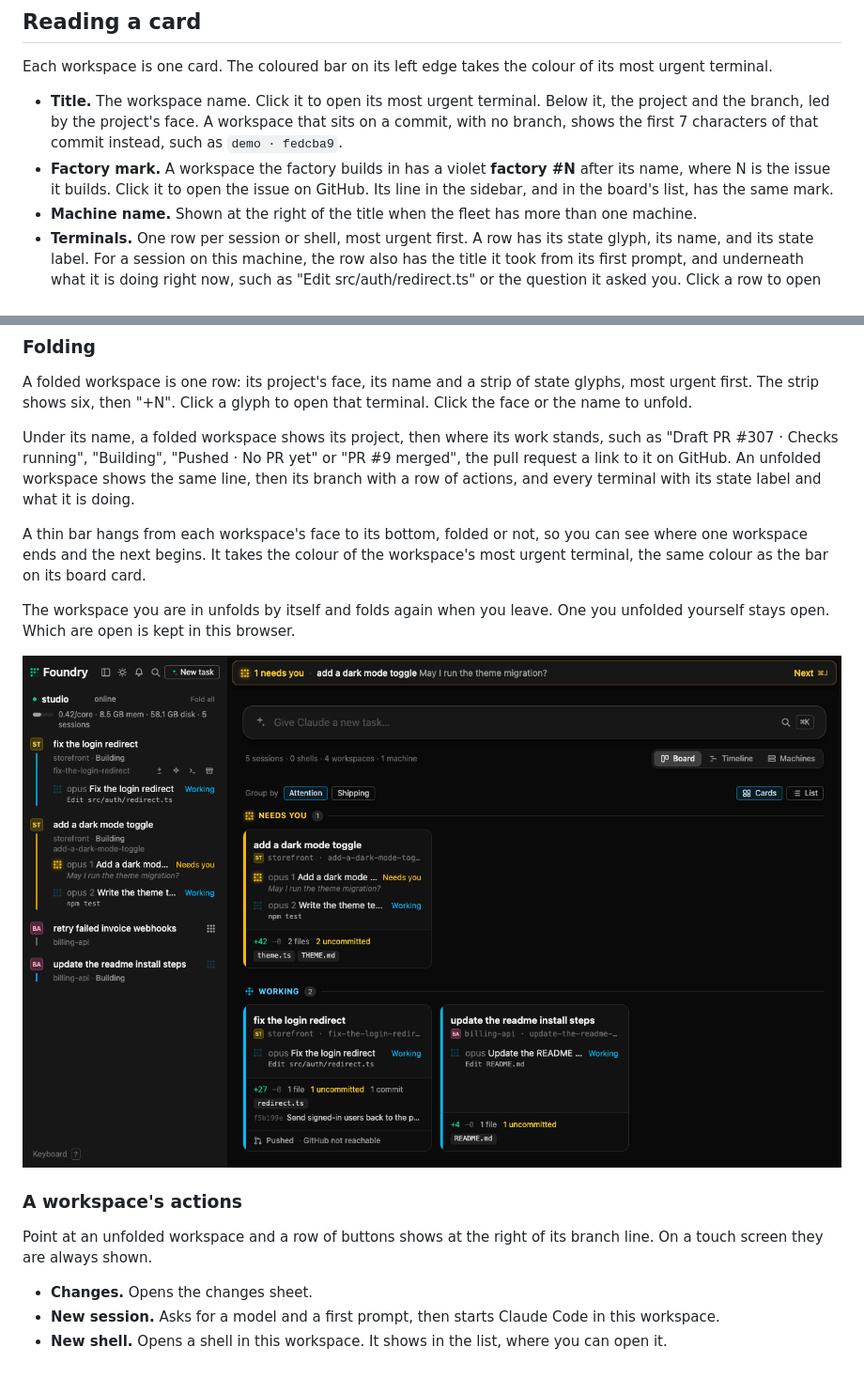
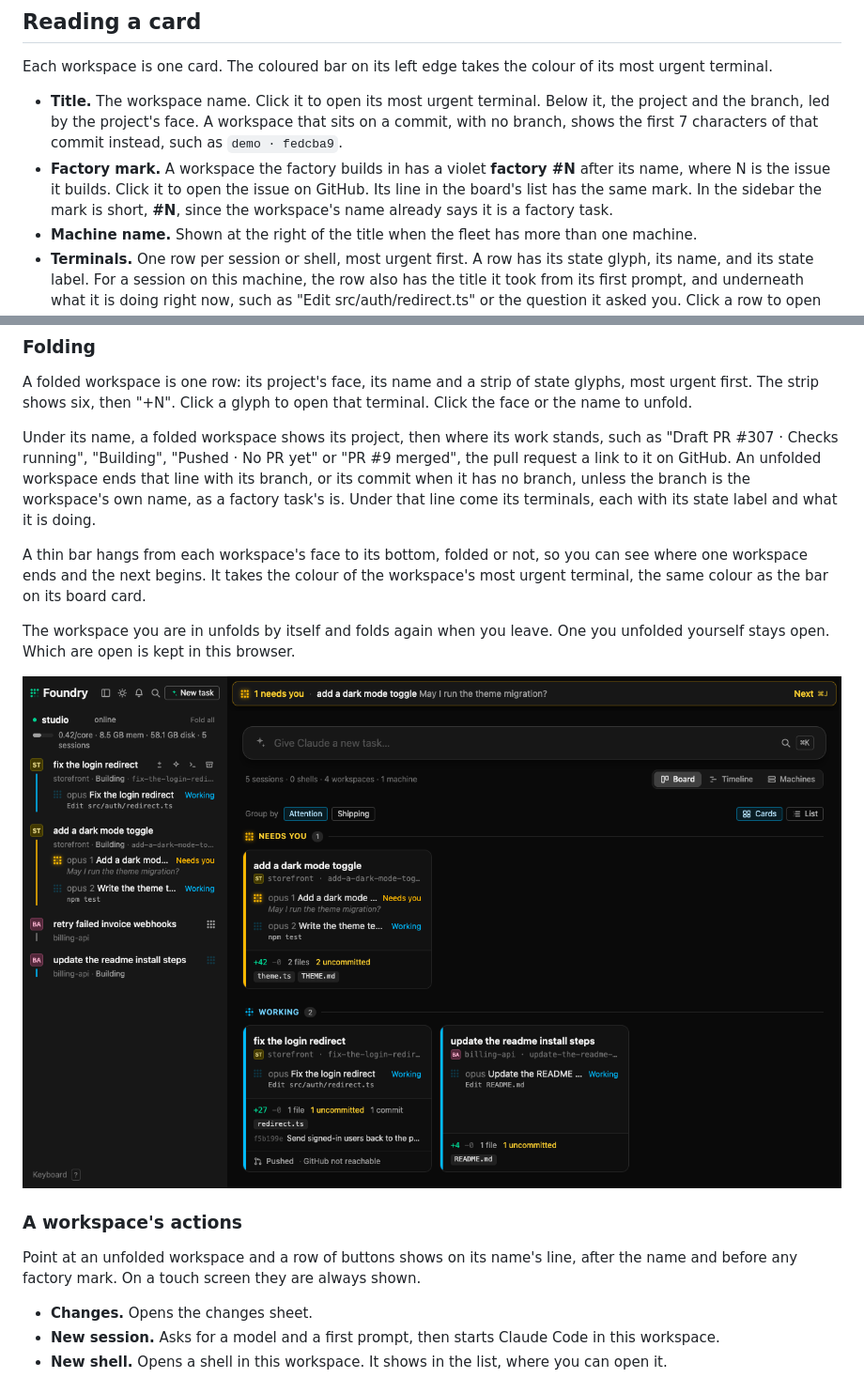
Before and after one commit to original-solutions/foundry, a Markdown page: docs/guide/board.md, 2 parts joined by grey strips. Shown at 94% size. GitHub-like rendering; pictures changed too: docs/guide/images/board-sidebar.png.

Commit message:
docs: the guide's sidebar puts a workspace's actions on its name's line, its branch on the standing line, and a short #N mark
The guide said an unfolded workspace shows its branch on a line of its own
with the actions at its right, and that the sidebar shows the full
factory #N mark. This change moves the actions into the header row, ends
the standing line with the branch (left out when it is the workspace's
name), and shortens the sidebar's mark to #N. board-sidebar.png is retaken
from the same stubbed fleet as before.

```diff
--- a/docs/guide/board.md
+++ b/docs/guide/board.md
@@ -17,7 +17,7 @@ The colours keep clear of the state colours, so a face never reads as a state. E
 Each workspace is one card. The coloured bar on its left edge takes the colour of its most urgent terminal.
 
 - **Title.** The workspace name. Click it to open its most urgent terminal. Below it, the project and the branch, led by the project's face. A workspace that sits on a commit, with no branch, shows the first 7 characters of that commit instead, such as `demo · fedcba9`.
-- **Factory mark.** A workspace the factory builds in has a violet **factory #N** after its name, where N is the issue it builds. Click it to open the issue on GitHub. Its line in the sidebar, and in the board's list, has the same mark.
+- **Factory mark.** A workspace the factory builds in has a violet **factory #N** after its name, where N is the issue it builds. Click it to open the issue on GitHub. Its line in the board's list has the same mark. In the sidebar the mark is short, **#N**, since the workspace's name already says it is a factory task.
 - **Machine name.** Shown at the right of the title when the fleet has more than one machine.
 - **Terminals.** One row per session or shell, most urgent first. A row has its state glyph, its name, and its state label. For a session on this machine, the row also has the title it took from its first prompt, and underneath what it is doing right now, such as "Edit src/auth/redirect.ts" or the question it asked you. Click a row to open that terminal. A card shows four rows, then "+N more". A workspace with none says "No terminals".
 - **What Claude said.** When a session on this machine is **Ready** or **Ended**, what Claude said at the end of its last turn shows under its row, three lines at a time. Click it to read it all.
@@ -120,7 +120,7 @@ The sidebar is the same fleet as a list. It sits at the left on a wide screen. F
 
 A folded workspace is one row: its project's face, its name and a strip of state glyphs, most urgent first. The strip shows six, then "+N". Click a glyph to open that terminal. Click the face or the name to unfold.
 
-Under its name, a folded workspace shows its project, then where its work stands, such as "Draft PR #307 · Checks running", "Building", "Pushed · No PR yet" or "PR #9 merged", the pull request a link to it on GitHub. An unfolded workspace shows the same line, then its branch with a row of actions, and every terminal with its state label and what it is doing.
+Under its name, a folded workspace shows its project, then where its work stands, such as "Draft PR #307 · Checks running", "Building", "Pushed · No PR yet" or "PR #9 merged", the pull request a link to it on GitHub. An unfolded workspace ends that line with its branch, or its commit when it has no branch, unless the branch is the workspace's own name, as a factory task's is. Under that line come its terminals, each with its state label and what it is doing.
 
 A thin bar hangs from each workspace's face to its bottom, folded or not, so you can see where one workspace ends and the next begins. It takes the colour of the workspace's most urgent terminal, the same colour as the bar on its board card.
 
@@ -130,7 +130,7 @@ The workspace you are in unfolds by itself and folds again when you leave. One y
 
 ### A workspace's actions
 
-Point at an unfolded workspace and a row of buttons shows at the right of its branch line. On a touch screen they are always shown.
+Point at an unfolded workspace and a row of buttons shows on its name's line, after the name and before any factory mark. On a touch screen they are always shown.
 
 - **Changes.** Opens the changes sheet.
 - **New session.** Asks for a model and a first prompt, then starts Claude Code in this workspace.
```
